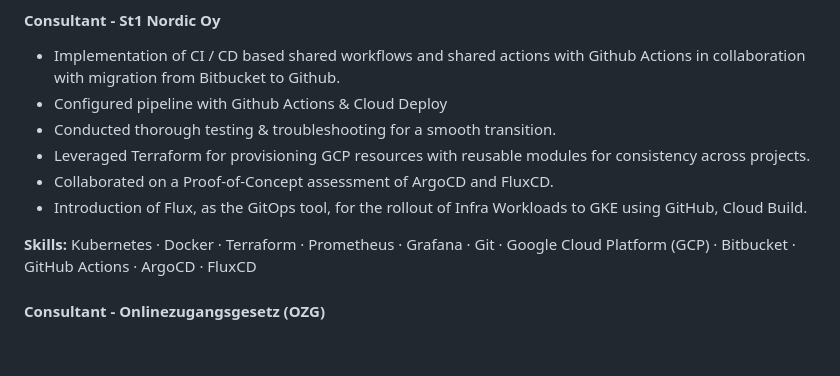
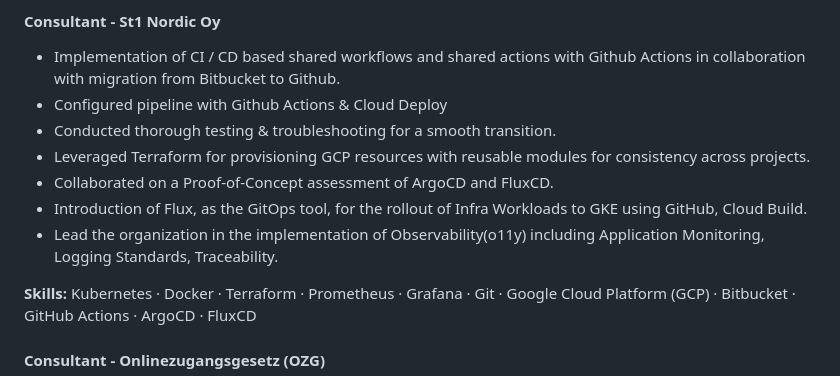
Before and after one commit to yashwanth-l/yl, a Markdown page: README.md, the part around the change. Drawn GitHub-style; blank space fills up the shorter version.

Commit message:
chore: add up-to-date client implementations

```diff
--- a/README.md
+++ b/README.md
@@ -30,6 +30,7 @@ Learner | Engineer | Techie | Medium Addict
 - Leveraged Terraform for provisioning GCP resources with reusable modules for consistency across projects.
 - Collaborated on a Proof-of-Concept assessment of ArgoCD and FluxCD.
 - Introduction of Flux, as the GitOps tool, for the rollout of Infra Workloads to GKE using GitHub, Cloud Build.
+- Lead the organization in the implementation of Observability(o11y) including Application Monitoring, Logging Standards, Traceability.
 
 **Skills:** Kubernetes · Docker · Terraform · Prometheus · Grafana · Git · Google Cloud Platform (GCP) · Bitbucket · GitHub Actions · ArgoCD · FluxCD
 
```
